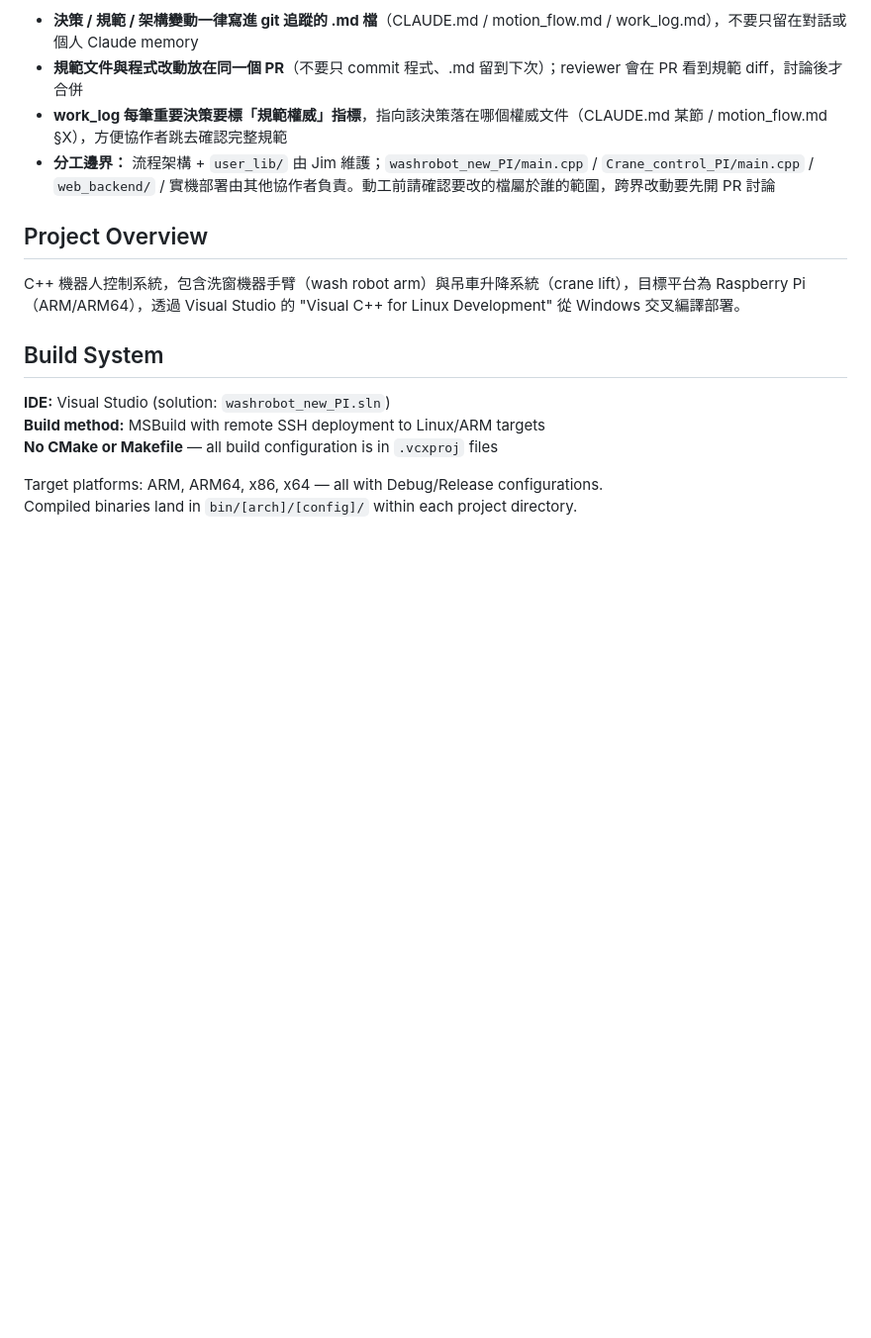
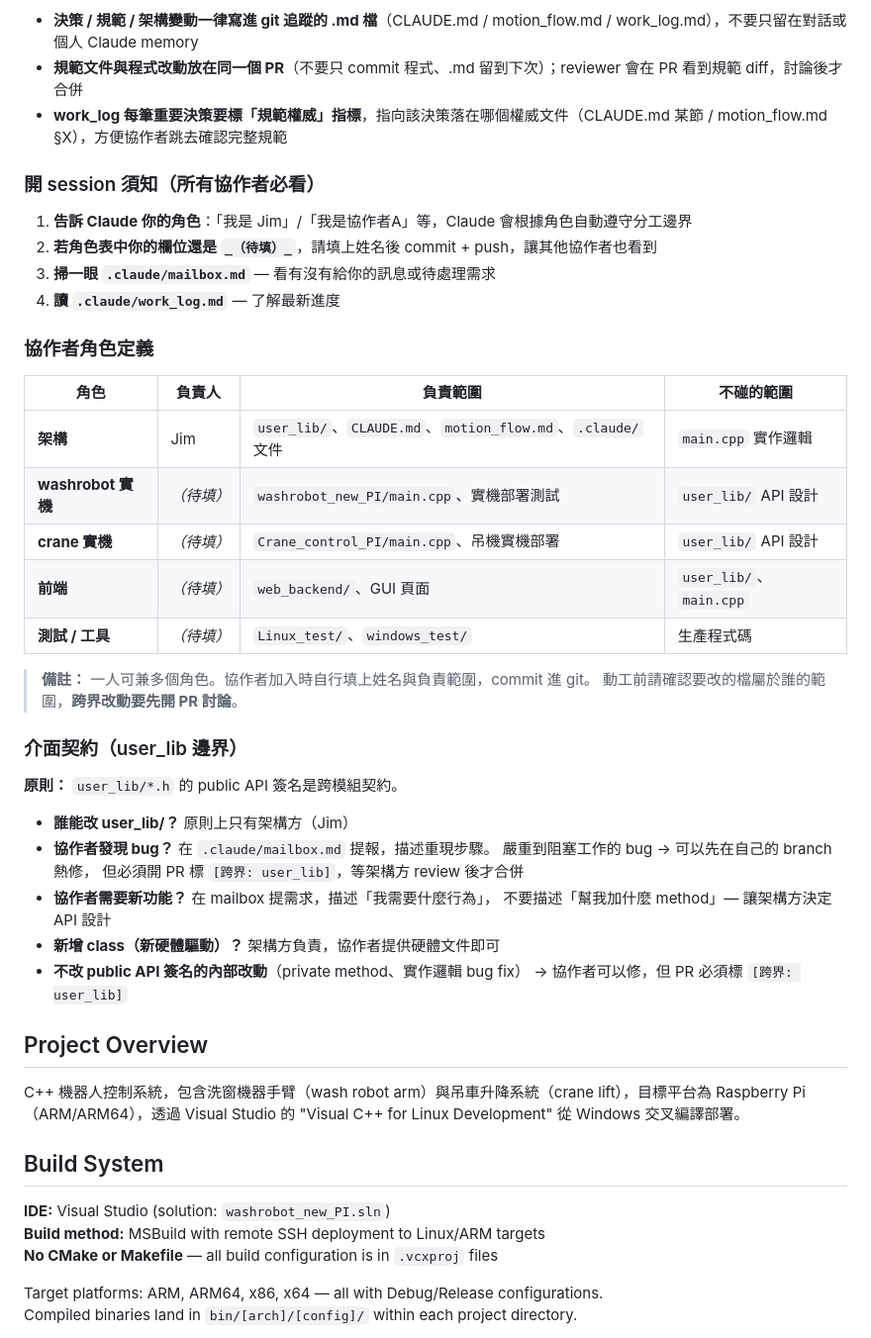
Before and after one commit to chenchunho/facade_cleaning_v2, a Markdown page: CLAUDE.md, the part around the change. Shown at 99% size. Drawn GitHub-style; blank space fills up the shorter version.

```diff
--- a/CLAUDE.md
+++ b/CLAUDE.md
@@ -19,7 +19,40 @@ This file provides guidance to Claude Code (claude.ai/code) when working with co
 - **決策 / 規範 / 架構變動一律寫進 git 追蹤的 .md 檔**（CLAUDE.md / motion_flow.md / work_log.md），不要只留在對話或個人 Claude memory
 - **規範文件與程式改動放在同一個 PR**（不要只 commit 程式、.md 留到下次）；reviewer 會在 PR 看到規範 diff，討論後才合併
 - **work_log 每筆重要決策要標「規範權威」指標**，指向該決策落在哪個權威文件（CLAUDE.md 某節 / motion_flow.md §X），方便協作者跳去確認完整規範
-- **分工邊界：** 流程架構 + `user_lib/` 由 Jim 維護；`washrobot_new_PI/main.cpp` / `Crane_control_PI/main.cpp` / `web_backend/` / 實機部署由其他協作者負責。動工前請確認要改的檔屬於誰的範圍，跨界改動要先開 PR 討論
+
+### 開 session 須知（所有協作者必看）
+
+1. **告訴 Claude 你的角色**：「我是 Jim」/「我是協作者A」等，Claude 會根據角色自動遵守分工邊界
+2. **若角色表中你的欄位還是 `_（待填）_`**，請填上姓名後 commit + push，讓其他協作者也看到
+3. **掃一眼 `.claude/mailbox.md`** — 看有沒有給你的訊息或待處理需求
+4. **讀 `.claude/work_log.md`** — 了解最新進度
+
+### 協作者角色定義
+
+| 角色 | 負責人 | 負責範圍 | 不碰的範圍 |
+|------|--------|---------|-----------|
+| **架構** | Jim | `user_lib/`、`CLAUDE.md`、`motion_flow.md`、`.claude/` 文件 | `main.cpp` 實作邏輯 |
+| **washrobot 實機** | _（待填）_ | `washrobot_new_PI/main.cpp`、實機部署測試 | `user_lib/` API 設計 |
+| **crane 實機** | _（待填）_ | `Crane_control_PI/main.cpp`、吊機實機部署 | `user_lib/` API 設計 |
+| **前端** | _（待填）_ | `web_backend/`、GUI 頁面 | `user_lib/`、`main.cpp` |
+| **測試 / 工具** | _（待填）_ | `Linux_test/`、`windows_test/` | 生產程式碼 |
+
+> **備註：** 一人可兼多個角色。協作者加入時自行填上姓名與負責範圍，commit 進 git。
+> 動工前請確認要改的檔屬於誰的範圍，**跨界改動要先開 PR 討論**。
+
+### 介面契約（user_lib 邊界）
+
+**原則：** `user_lib/*.h` 的 public API 簽名是跨模組契約。
+
+- **誰能改 user_lib/？** 原則上只有架構方（Jim）
+- **協作者發現 bug？** 在 `.claude/mailbox.md` 提報，描述重現步驟。
+  嚴重到阻塞工作的 bug → 可以先在自己的 branch 熱修，
+  但必須開 PR 標 `[跨界: user_lib]`，等架構方 review 後才合併
+- **協作者需要新功能？** 在 mailbox 提需求，描述「我需要什麼行為」，
+  不要描述「幫我加什麼 method」— 讓架構方決定 API 設計
+- **新增 class（新硬體驅動）？** 架構方負責，協作者提供硬體文件即可
+- **不改 public API 簽名的內部改動**（private method、實作邏輯 bug fix）
+  → 協作者可以修，但 PR 必須標 `[跨界: user_lib]`
 
 ## Project Overview
 
```
Also changed, not shown: .claude/mailbox.md (added, +31 -0 lines), .claude/work_log.md (+23 -0 lines).
